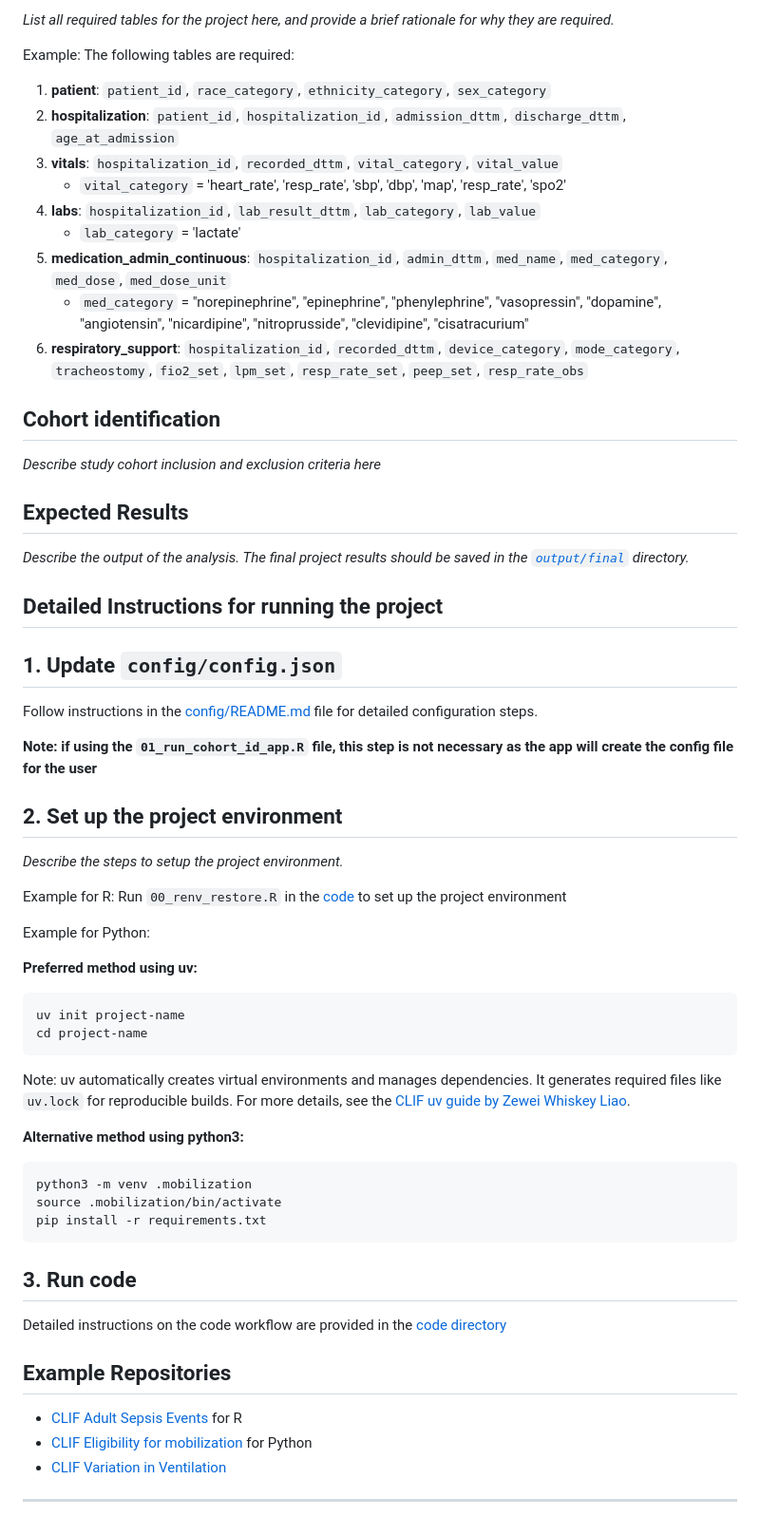
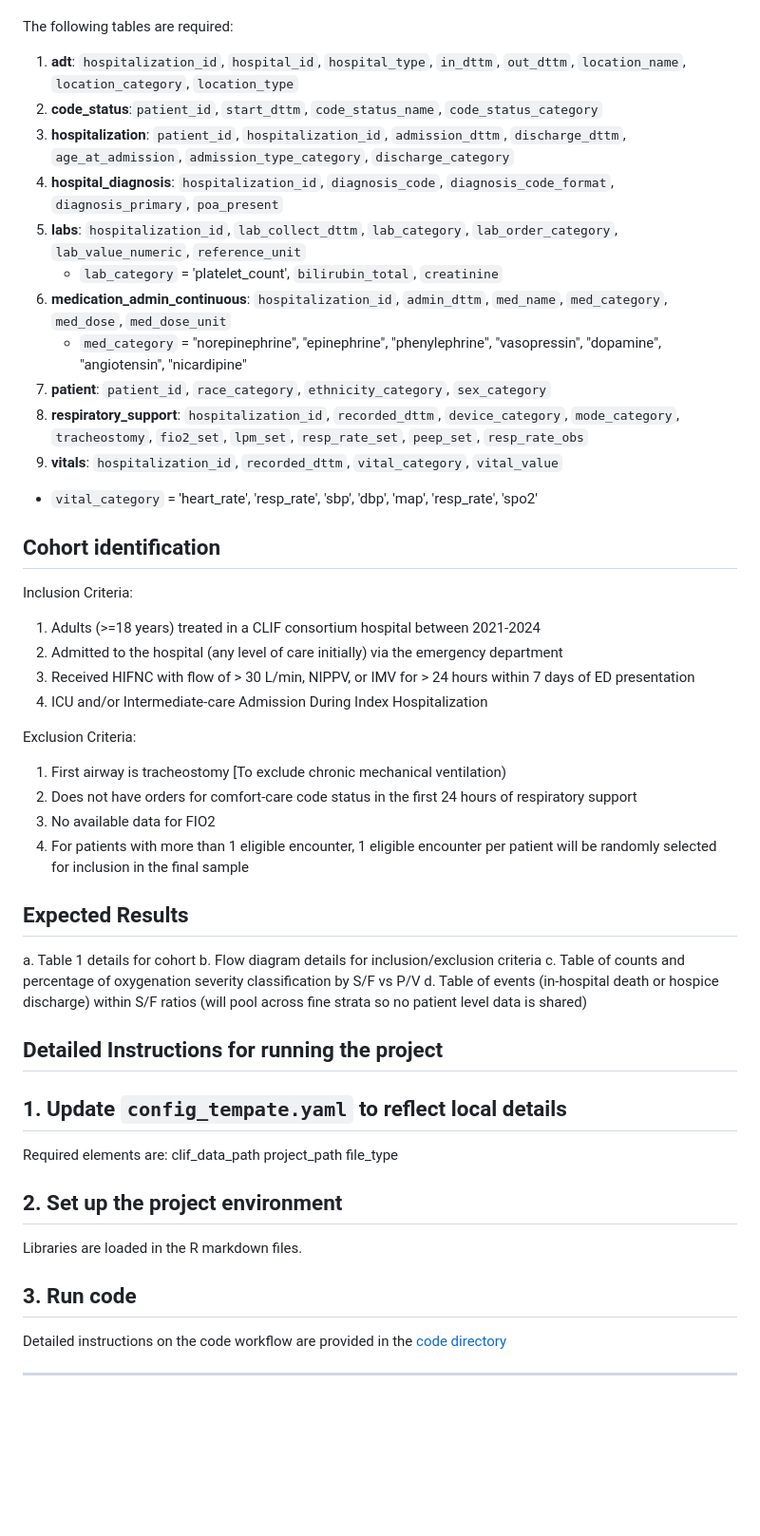
Before and after one commit to Common-Longitudinal-ICU-data-Format/CLIF_PFvsSF_Performance, a Markdown page: README.md, the part around one of its changes. Shown at 95% size. Rendered like a GitHub page; blank space fills up the shorter version.

````diff
--- a/README.md
+++ b/README.md
@@ -14,61 +14,51 @@ Please refer to the online [CLIF data dictionary](https://clif-consortium.github
 
-*List all required tables for the project here, and provide a brief rationale for why they are required.*
-
-Example:
 The following tables are required:
-1. **patient**: `patient_id`, `race_category`, `ethnicity_category`, `sex_category`
-2. **hospitalization**: `patient_id`, `hospitalization_id`, `admission_dttm`, `discharge_dttm`, `age_at_admission`
-3. **vitals**: `hospitalization_id`, `recorded_dttm`, `vital_category`, `vital_value`
+1. **adt**: `hospitalization_id`, `hospital_id`, `hospital_type`, `in_dttm`, `out_dttm`, `location_name`, `location_category`, `location_type`
+2. **code_status**:`patient_id`, `start_dttm`, `code_status_name`, `code_status_category`
+3. **hospitalization**: `patient_id`, `hospitalization_id`, `admission_dttm`, `discharge_dttm`, `age_at_admission`, `admission_type_category`, `discharge_category`
+5. **hospital_diagnosis**: `hospitalization_id`, `diagnosis_code`, `diagnosis_code_format`, `diagnosis_primary`, `poa_present`
+6. **labs**: `hospitalization_id`, `lab_collect_dttm`, `lab_category`, `lab_order_category`, `lab_value_numeric`, `reference_unit`
+   - `lab_category` = 'platelet_count', `bilirubin_total`, `creatinine`
+7. **medication_admin_continuous**: `hospitalization_id`, `admin_dttm`, `med_name`, `med_category`, `med_dose`, `med_dose_unit`
+   - `med_category` = "norepinephrine", "epinephrine", "phenylephrine", "vasopressin", "dopamine", "angiotensin", "nicardipine"
+8. **patient**: `patient_id`, `race_category`, `ethnicity_category`, `sex_category`
+9. **respiratory_support**: `hospitalization_id`, `recorded_dttm`, `device_category`, `mode_category`, `tracheostomy`, `fio2_set`, `lpm_set`, `resp_rate_set`, `peep_set`, `resp_rate_obs`
+10. **vitals**: `hospitalization_id`, `recorded_dttm`, `vital_category`, `vital_value`
    - `vital_category` = 'heart_rate', 'resp_rate', 'sbp', 'dbp', 'map', 'resp_rate', 'spo2'
-4. **labs**: `hospitalization_id`, `lab_result_dttm`, `lab_category`, `lab_value`
-   - `lab_category` = 'lactate'
-5. **medication_admin_continuous**: `hospitalization_id`, `admin_dttm`, `med_name`, `med_category`, `med_dose`, `med_dose_unit`
-   - `med_category` = "norepinephrine", "epinephrine", "phenylephrine", "vasopressin", "dopamine", "angiotensin", "nicardipine", "nitroprusside", "clevidipine", "cisatracurium"
-6. **respiratory_support**: `hospitalization_id`, `recorded_dttm`, `device_category`, `mode_category`, `tracheostomy`, `fio2_set`, `lpm_set`, `resp_rate_set`, `peep_set`, `resp_rate_obs`
 
 ## Cohort identification
-*Describe study cohort inclusion and exclusion criteria here*
+Inclusion Criteria:
+1)	Adults (>=18 years) treated in a CLIF consortium hospital between 2021-2024
+2)	Admitted to the hospital (any level of care initially) via the emergency department
+3)	Received HIFNC with flow of > 30 L/min, NIPPV, or IMV for > 24 hours within 7 days of ED presentation
+4)	ICU and/or Intermediate-care Admission During Index Hospitalization
 
-## Expected Results
+Exclusion Criteria:
+1)	First airway is tracheostomy [To exclude chronic mechanical ventilation)
+2)	Does not have orders for comfort-care code status in the first 24 hours of respiratory support
+3)	No available data for FIO2
+4)	For patients with more than 1 eligible encounter, 1 eligible encounter per patient will be randomly selected for inclusion in the final sample
 
-*Describe the output of the analysis. The final project results should be saved in the [`output/final`](output/README.md) directory.*
+ ## Expected Results
+a. Table 1 details for cohort
+b. Flow diagram details for inclusion/exclusion criteria
+c. Table of counts and percentage of oxygenation severity classification by S/F vs P/V
+d. Table of events (in-hospital death or hospice discharge) within S/F ratios (will pool across fine strata so no patient level data is shared)
 
 ## Detailed Instructions for running the project
 
-## 1. Update `config/config.json`
-Follow instructions in the [config/README.md](config/README.md) file for detailed configuration steps.
-
-**Note: if using the `01_run_cohort_id_app.R` file, this step is not necessary as the app will create the config file for the user**
+## 1. Update `config_tempate.yaml` to reflect local details
+Required elements are:
+clif_data_path
+project_path
+file_type
 
 ## 2. Set up the project environment
 
-*Describe the steps to setup the project environment.*
-
-Example for R:
-Run `00_renv_restore.R` in the [code](code/templates/R) to set up the project environment
-
-Example for Python:
-
-**Preferred method using uv:**
-```
-uv init project-name
-cd project-name
-```
-Note: uv automatically creates virtual environments and manages dependencies. It generates required files like `uv.lock` for reproducible builds. For more details, see the [CLIF uv guide by Zewei Whiskey Liao](https://github.com/Common-Longitudinal-ICU-data-Format/CLIF-data-huddles/blob/main/notes/uv-and-conv-commits.md).
-
-**Alternative method using python3:**
-```
-python3 -m venv .mobilization
-source .mobilization/bin/activate
-pip install -r requirements.txt
-```
+Libraries are loaded in the R markdown files.
 
 ## 3. Run code
 
 Detailed instructions on the code workflow are provided in the [code directory](code/README.md)
 
-## Example Repositories
-* [CLIF Adult Sepsis Events](https://github.com/08wparker/CLIF_sepsis) for R
-* [CLIF Eligibility for mobilization](https://github.com/kaveriC/CLIF-eligibility-for-mobilization) for Python
-* [CLIF Variation in Ventilation](https://github.com/ingra107/clif_vent_variation)
 ---
````
Also changed, not shown: other parts of README.md (+4 -4 lines).
